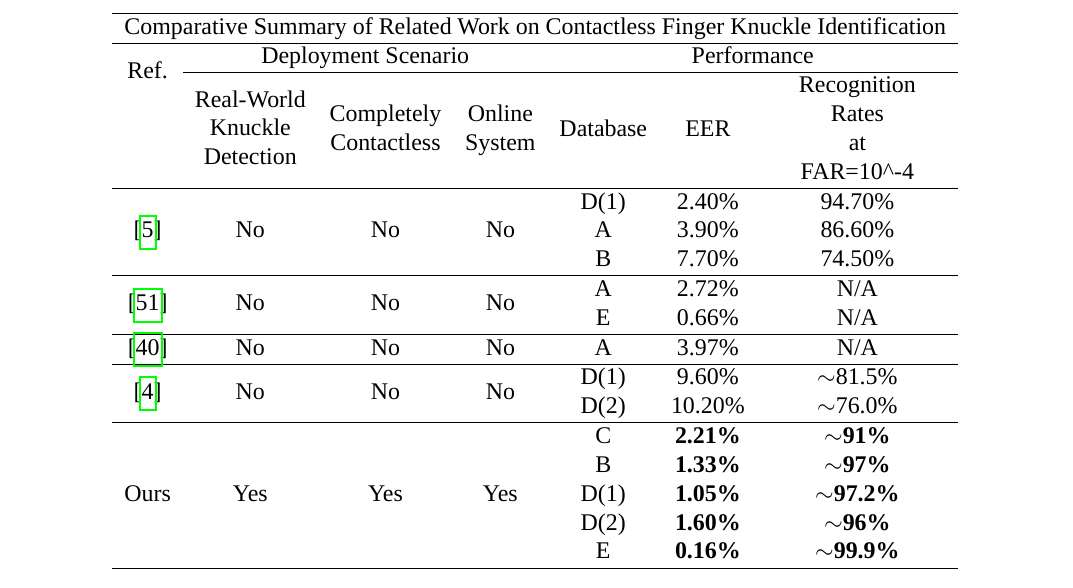
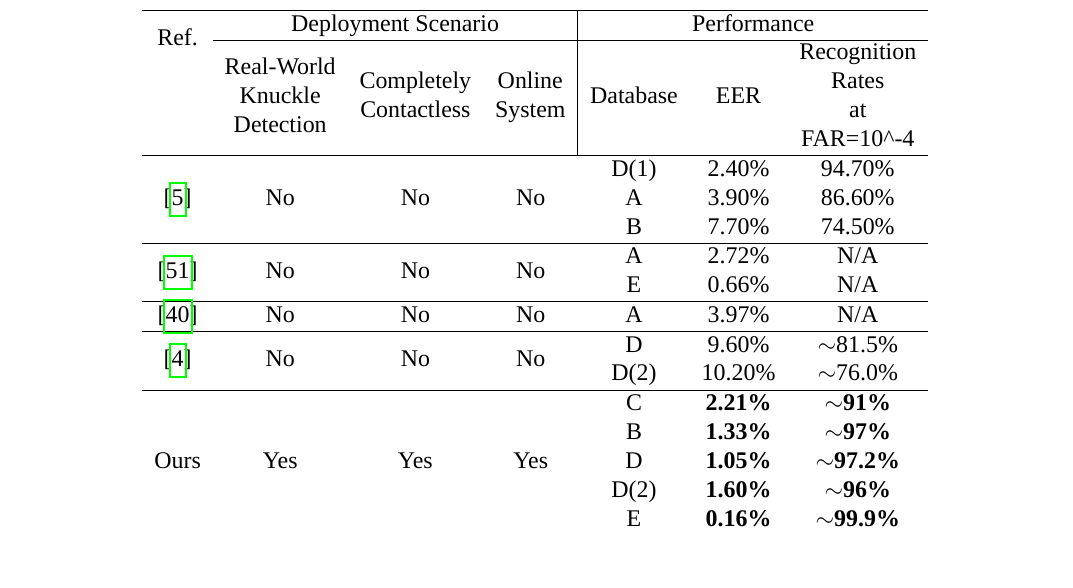
Before and after one commit to zhenyuzhouiu/Completely-Contactless-and-Online-Finger-Knuckle-Identification, a LaTeX document (Finger-Knuckle.tex, which reads FK-Identification/introduction.tex): part of page 3 of 27, cut at the place of the change. Compiled offline with LuaLaTeX; a missing font is replaced by an installed copy or a similar font.

Commit message:
update table

```diff
--- a/FK-Identification/introduction.tex
+++ b/FK-Identification/introduction.tex
@@ -25,25 +25,25 @@ As for the traditional method, their \cite{kumar2019toward}, \cite{cheng2012cont
     \centering
     \begin{tabular}{ccccccc}
     \hline
-    \multicolumn{7}{c}{Comparative   Summary of Related Work on Contactless Finger Knuckle   Identification}                                                                                                                                                                                                                                            \\ \hline
-    \multirow{2}{*}{Ref.}    & \multicolumn{3}{c}{Deployment Scenario}                                                                                                                                                                & \multicolumn{3}{c}{Performance}                                                                                            \\ \cline{2-7}
-                             & \begin{tabular}[c]{@{}c@{}}Real-World\\ Knuckle\\ Detection\end{tabular} & \begin{tabular}[c]{@{}c@{}}Completely\\  Contactless\end{tabular} & \begin{tabular}[c]{@{}c@{}}Online\\ System\end{tabular} & Database & EER             & \begin{tabular}[c]{@{}c@{}}Recognition\\ Rates\\ at\\ FAR=10\textasciicircum{}-4\end{tabular} \\ \hline
-    \multirow{3}{*}{\cite{cheng2020deep}} & \multirow{3}{*}{No}                                                      & \multirow{3}{*}{No}                                               & \multirow{3}{*}{No}                                     & D(1)     & 2.40\%          & 94.70\%                                                                                       \\
-                             &                                                                          &                                                                   &                                                         & A        & 3.90\%          & 86.60\%                                                                                       \\
-                             &                                                                          &                                                                   &                                                         & B        & 7.70\%          & 74.50\%                                                                                       \\ \hline
-    \multirow{2}{*}{\cite{yang2018alpha}} & \multirow{2}{*}{No}                                                      & \multirow{2}{*}{No}                                               & \multirow{2}{*}{No}                                     & A        & 2.72\%          & N/A                                                                                           \\
-                             &                                                                          &                                                                   &                                                         & E        & 0.66\%          & N/A                                                                                           \\ \hline
-    {\cite{thapar2019fkimnet}}                  & No                                                                       & No                                                                & No                                                      & A        & 3.97\%          & N/A                                                                                           \\ \hline
-    \multirow{2}{*}{\cite{cheng2019contactless}} & \multirow{2}{*}{No}                                                      & \multirow{2}{*}{No}                                               & \multirow{2}{*}{No}                                     & D(1)        & 9.60\%          & $\sim$81.5\%                                                                                  \\
-                             &                                                                          &                                                                   &                                                         & D(2)     & 10.20\%         & $\sim$76.0\%                                                                                  \\ \hline
-    \multirow{5}{*}{Ours}    & \multirow{5}{*}{Yes}                                                     & \multirow{5}{*}{Yes}                                              & \multirow{5}{*}{Yes}                                    & C        & \textbf{2.21\%} & \textbf{$\sim$91\%}                                                                           \\
-                             &                                                                          &                                                                   &                                                         & B        & \textbf{1.33\%} & \textbf{$\sim$97\%}                                                                           \\
-                             &                                                                          &                                                                   &                                                         & D(1)        & \textbf{1.05\%} & \textbf{$\sim$97.2\%}                                                                         \\
-                             &                                                                          &                                                                   &                                                         & D(2)     & \textbf{1.60\%} & \textbf{$\sim$96\%}                                                                           \\
-                             &                                                                          &                                                                   &                                                         & E        & \textbf{0.16\%} & \textbf{$\sim$99.9\%}                                                                         \\ \hline
+    \multirow{2}{*}{Ref.}    & \multicolumn{3}{c|}{Deployment Scenario}                                                                                                                                                                                    & \multicolumn{3}{c}{Performance}                                                                                            \\ \cline{2-7}
+                             & \begin{tabular}[c]{@{}c@{}}Real-World\\ Knuckle\\ Detection\end{tabular} & \begin{tabular}[c]{@{}c@{}}Completely\\  Contactless\end{tabular} & \multicolumn{1}{c|}{\begin{tabular}[c]{@{}c@{}}Online\\ System\end{tabular}} & Database & EER             & \begin{tabular}[c]{@{}c@{}}Recognition\\ Rates\\ at\\ FAR=10\textasciicircum{}-4\end{tabular} \\ \hline
+    \multirow{3}{*}{\cite{cheng2020deep}} & \multirow{3}{*}{No}                                                      & \multirow{3}{*}{No}                                               & \multirow{3}{*}{No}                                                          & D(1)     & 2.40\%          & 94.70\%                                                                                       \\
+                             &                                                                          &                                                                   &                                                                              & A        & 3.90\%          & 86.60\%                                                                                       \\
+                             &                                                                          &                                                                   &                                                                              & B        & 7.70\%          & 74.50\%                                                                                       \\ \hline
+    \multirow{2}{*}{\cite{yang2018alpha}} & \multirow{2}{*}{No}                                                      & \multirow{2}{*}{No}                                               & \multirow{2}{*}{No}                                                          & A        & 2.72\%          & N/A                                                                                           \\
+                             &                                                                          &                                                                   &                                                                              & E        & 0.66\%          & N/A                                                                                           \\ \hline
+    {\cite{thapar2019fkimnet}}                  & No                                                                       & No                                                                & No                                                                           & A        & 3.97\%          & N/A                                                                                           \\ \hline
+    \multirow{2}{*}{\cite{cheng2019contactless}} & \multirow{2}{*}{No}                                                      & \multirow{2}{*}{No}                                               & \multirow{2}{*}{No}                                                          & D        & 9.60\%          & $\sim$81.5\%                                                                                  \\
+                             &                                                                          &                                                                   &                                                                              & D(2)     & 10.20\%         & $\sim$76.0\%                                                                                  \\ \hline
+    \multirow{5}{*}{Ours}    & \multirow{5}{*}{Yes}                                                     & \multirow{5}{*}{Yes}                                              & \multirow{5}{*}{Yes}                                                         & C        & \textbf{2.21\%} & \textbf{$\sim$91\%}                                                                           \\
+                             &                                                                          &                                                                   &                                                                              & B        & \textbf{1.33\%} & \textbf{$\sim$97\%}                                                                           \\
+                             &                                                                          &                                                                   &                                                                              & D        & \textbf{1.05\%} & \textbf{$\sim$97.2\%}                                                                         \\
+                             &                                                                          &                                                                   &                                                                              & D(2)     & \textbf{1.60\%} & \textbf{$\sim$96\%}                                                                           \\
+                             &                                                                          &                                                                   &                                                                              & E        & \textbf{0.16\%} & \textbf{$\sim$99.9\%}                                                                         \\ \hline
     \end{tabular}
     \caption{Database description: A: The HKPolyU Contactless Finger Knuckle Images Database (Version 1.0) \cite{fingerknuckledbv1.0}; B: The HKPolyU Contactless Hand Dorsal Images Database \cite{ContactlessHnadDorsaldb}; C: The HKPolyU Contactless Finger Knuckle Images Database (Version 3.0) \cite{fingerknuckledbv3.0}; D: The HKPolyU 3D Finger Knuckle Images Database (D(1) 3D Images, D(2) 2D Images) \cite{3dfingerknuckle}; E: Tsinghua University Finger Vein and Finger Dorsal Texture Database \cite{thufvfdt3}.}
 \end{table}
+
 
 \textbf{Limitations and Challenges}
 
```
Also changed, not shown: Finger-Knuckle.pdf, 6 other files.
